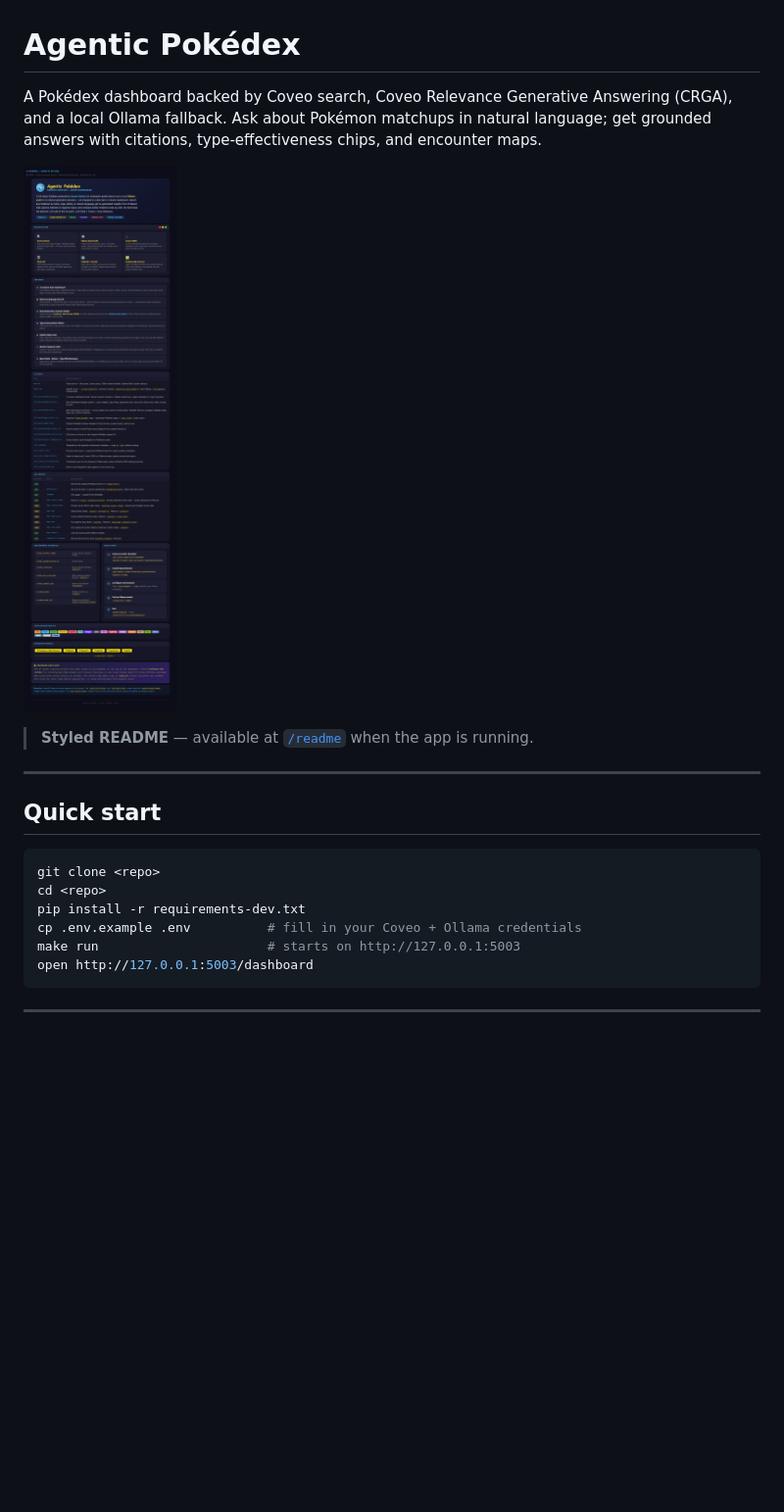
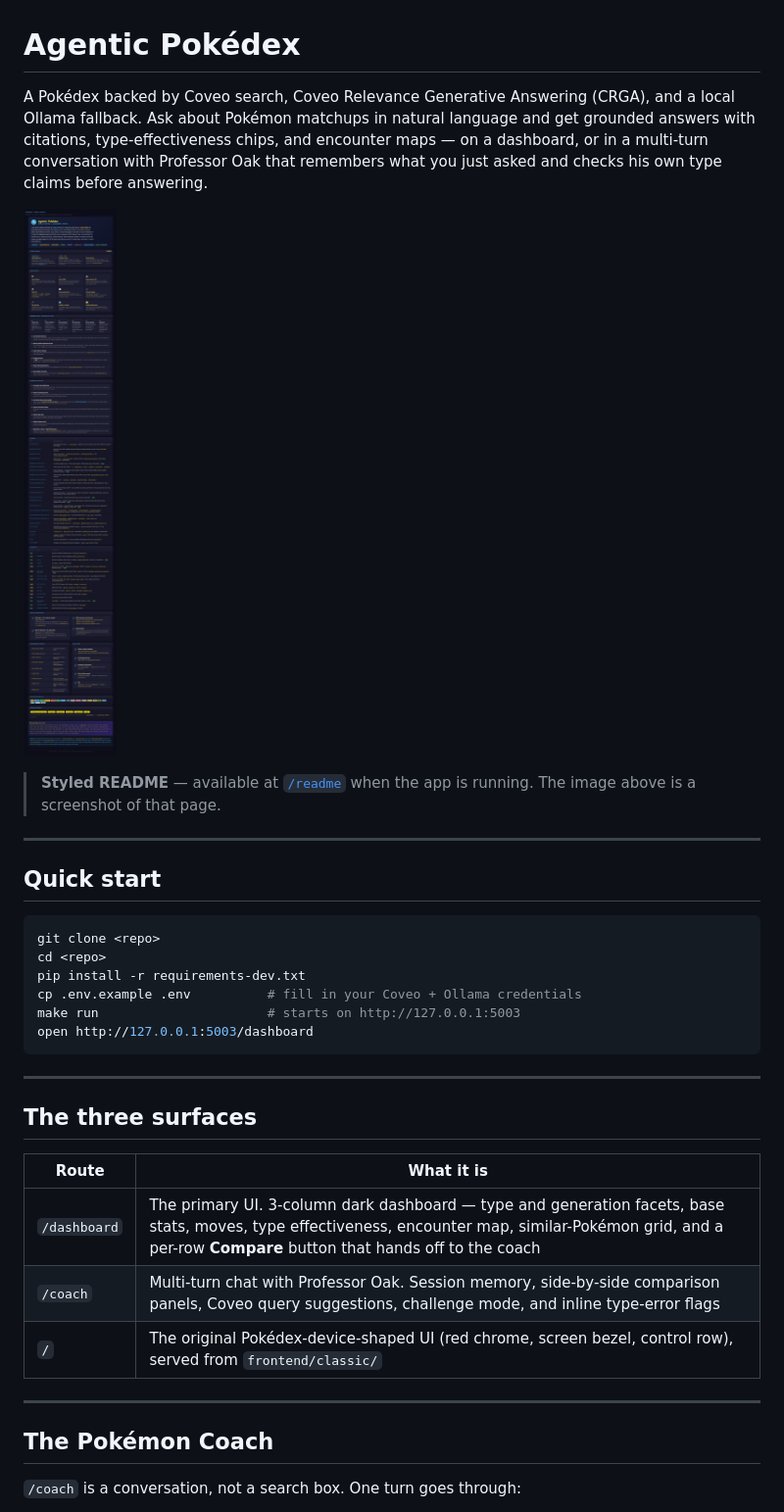
Before and after one commit to RagsX137/pok-ai-dex, a Markdown page: README.md, the part around one of its changes. Shown at 98% size. Rendered like a GitHub page; pictures changed too: docs/readme-preview.png; blank space fills up the shorter version.

```diff
--- a/README.md
+++ b/README.md
@@ -1,10 +1,10 @@
 # Agentic Pokédex
 
-A Pokédex dashboard backed by Coveo search, Coveo Relevance Generative Answering (CRGA), and a local Ollama fallback. Ask about Pokémon matchups in natural language; get grounded answers with citations, type-effectiveness chips, and encounter maps.
+A Pokédex backed by Coveo search, Coveo Relevance Generative Answering (CRGA), and a local Ollama fallback. Ask about Pokémon matchups in natural language and get grounded answers with citations, type-effectiveness chips, and encounter maps — on a dashboard, or in a multi-turn conversation with Professor Oak that remembers what you just asked and checks his own type claims before answering.
 
 ![Agentic Pokédex dashboard](docs/readme-preview.png)
 
-> **Styled README** — available at [`/readme`](http://127.0.0.1:5003/readme) when the app is running.
+> **Styled README** — available at [`/readme`](http://127.0.0.1:5003/readme) when the app is running. The image above is a screenshot of that page.
 
 ---
 
@@ -21,3 +21,17 @@ open http://127.0.0.1:5003/dashboard
 
 ---
 
+## The three surfaces
+
+| Route | What it is |
+|---|---|
+| `/dashboard` | The primary UI. 3-column dark dashboard — type and generation facets, base stats, moves, type effectiveness, encounter map, similar-Pokémon grid, and a per-row **Compare** button that hands off to the coach |
+| `/coach` | Multi-turn chat with Professor Oak. Session memory, side-by-side comparison panels, Coveo query suggestions, challenge mode, and inline type-error flags |
+| `/` | The original Pokédex-device-shaped UI (red chrome, screen bezel, control row), served from `frontend/classic/` |
+
+---
+
+## The Pokémon Coach
+
+`/coach` is a conversation, not a search box. One turn goes through:
+
```
Also changed, not shown: other parts of README.md (+44 -14 lines), 1 other file.
